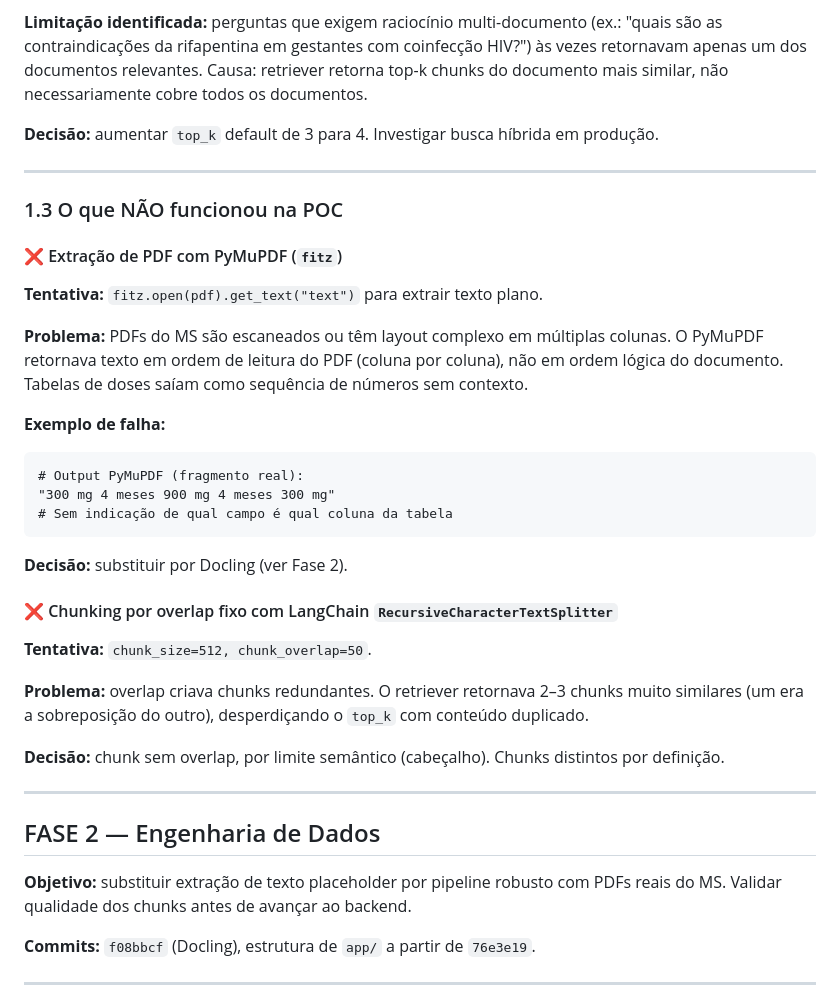
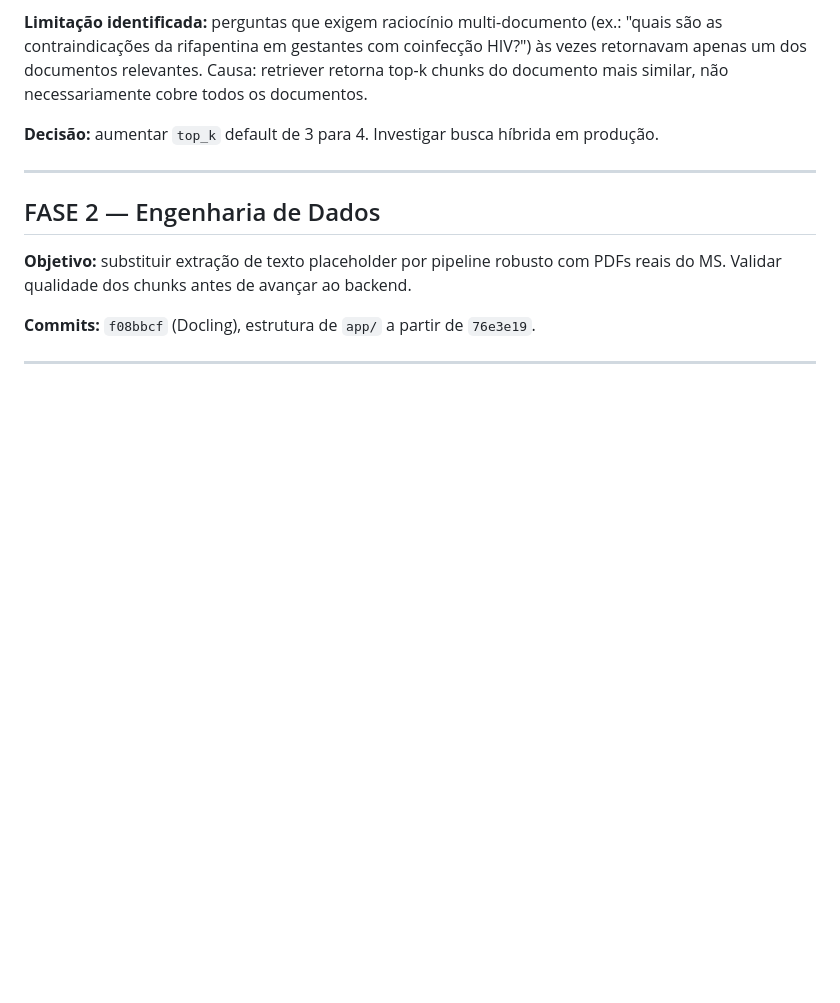
Before and after one commit to yago-novaes/chatbot-iltb, a Markdown page: docs/diario-tecnico.md, the part around one of its changes. Rendered like a GitHub page; blank space fills up the shorter version.

````diff
--- a/docs/diario-tecnico.md
+++ b/docs/diario-tecnico.md
@@ -97,33 +97,6 @@
 
 ---
 
-### 1.3 O que NÃO funcionou na POC
-
-#### ❌ Extração de PDF com PyMuPDF (`fitz`)
-
-**Tentativa:** `fitz.open(pdf).get_text("text")` para extrair texto plano.
-
-**Problema:** PDFs do MS são escaneados ou têm layout complexo em múltiplas colunas. O PyMuPDF retornava texto em ordem de leitura do PDF (coluna por coluna), não em ordem lógica do documento. Tabelas de doses saíam como sequência de números sem contexto.
-
-**Exemplo de falha:**
-```
-# Output PyMuPDF (fragmento real):
-"300 mg 4 meses 900 mg 4 meses 300 mg"
-# Sem indicação de qual campo é qual coluna da tabela
-```
-
-**Decisão:** substituir por Docling (ver Fase 2).
-
-#### ❌ Chunking por overlap fixo com LangChain `RecursiveCharacterTextSplitter`
-
-**Tentativa:** `chunk_size=512, chunk_overlap=50`.
-
-**Problema:** overlap criava chunks redundantes. O retriever retornava 2–3 chunks muito similares (um era a sobreposição do outro), desperdiçando o `top_k` com conteúdo duplicado.
-
-**Decisão:** chunk sem overlap, por limite semântico (cabeçalho). Chunks distintos por definição.
-
----
-
 ## FASE 2 — Engenharia de Dados
 
 **Objetivo:** substituir extração de texto placeholder por pipeline robusto com PDFs reais do MS. Validar qualidade dos chunks antes de avançar ao backend.
````
Also changed, not shown: other parts of docs/diario-tecnico.md (+35 -2 lines).
